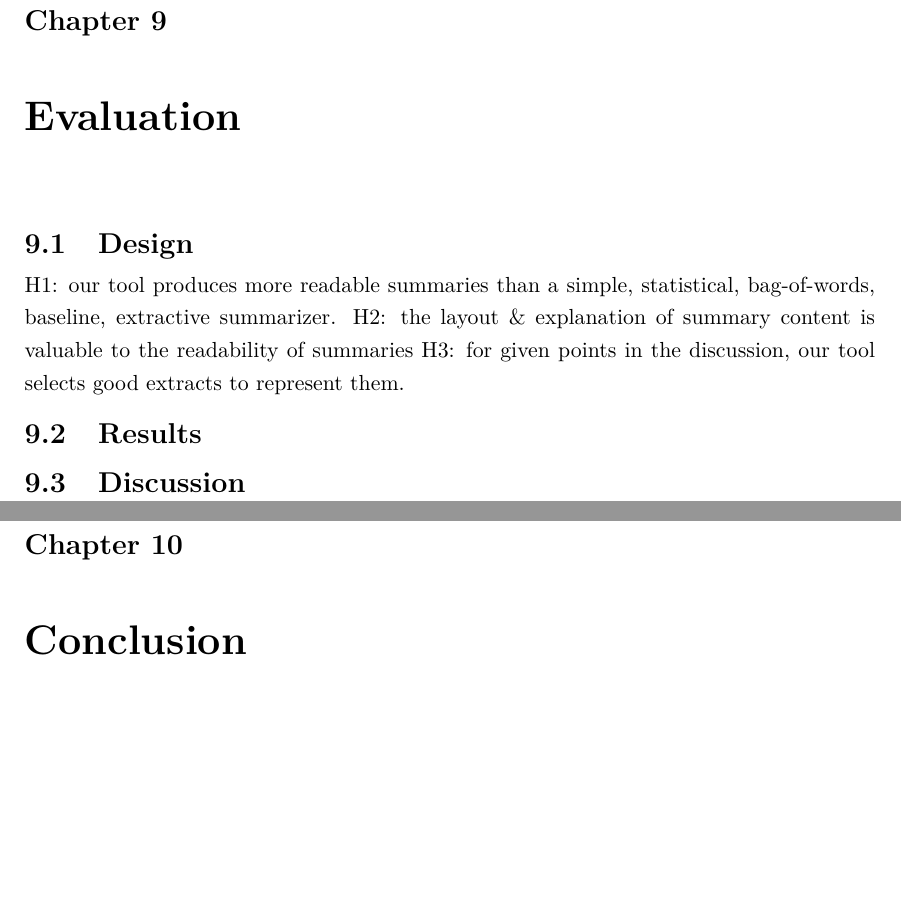
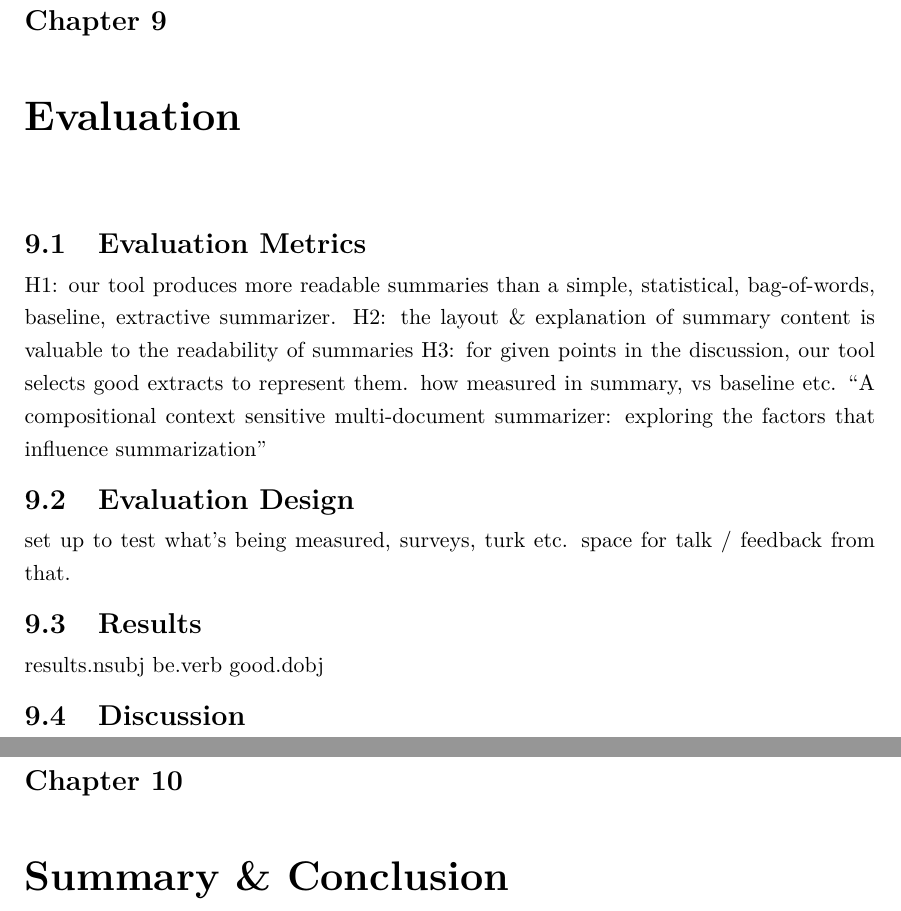
Before and after one commit to charlieegan3/standpoint, a LaTeX thesis (docs/report/abdnthesis.tex, which reads docs/report/conclusion.tex, docs/report/evaluation.tex): two parts of pages 30 and 31 of 36, joined at a grey line, cut so that both start at the same text, the shorter picture padded with empty space. Compiled offline with pdfLaTeX.

Commit message:
Revise plans for evaluation & conclusion chapters
Based on the content of these chapters in past reports. I've selected
the sections that seemed to fit / weren't too dreadful.

```diff
--- a/docs/report/conclusion.tex
+++ b/docs/report/conclusion.tex
@@ -1 +1 @@
-\chapter{Conclusion\label{chap:conclusion}}
+\chapter{Summary \& Conclusion \label{chap:conclusion}}
--- a/docs/report/evaluation.tex
+++ b/docs/report/evaluation.tex
@@ -1,7 +1,13 @@
 \chapter{Evaluation\label{chap:evaluation}}
-  \section{Design}
+  \section{Evaluation Metrics}
     H1: our tool produces more readable summaries than a simple, statistical, bag-of-words, baseline, extractive summarizer.
     H2: the layout \& explanation of summary content is valuable to the readability of summaries
     H3: for given points in the discussion, our tool selects good extracts to represent them.
+    how measured in summary, vs baseline etc.
+    ``A compositional context sensitive multi-document summarizer: exploring the factors that influence summarization''
+  \section{Evaluation Design}
+    set up to test what's being measured, surveys, turk etc.
+    space for talk / feedback from that.
   \section{Results}
+    results.nsubj be.verb good.dobj
   \section{Discussion}
```
Also changed, not shown: docs/report/conclusion.tex (3 more changed lines).
